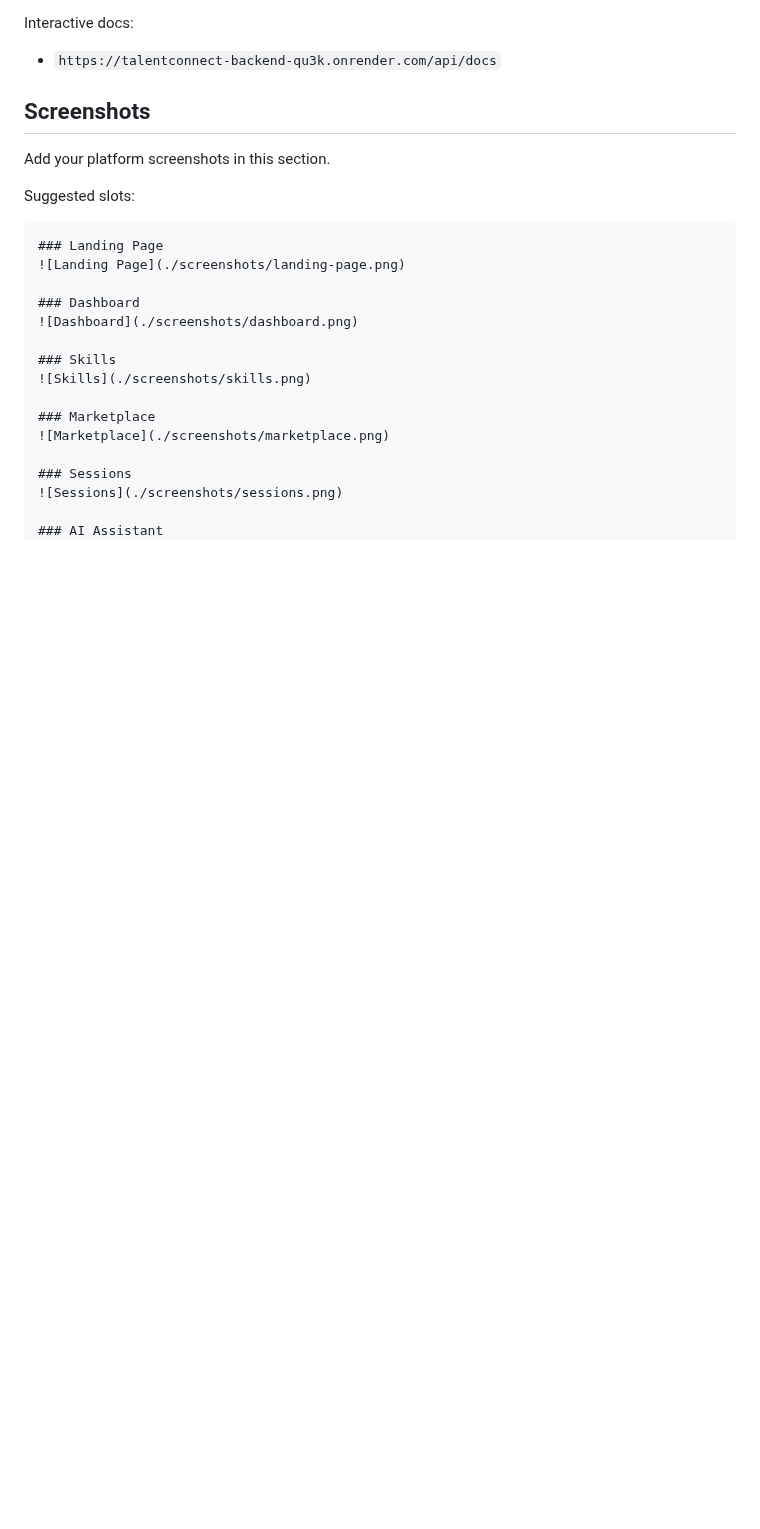
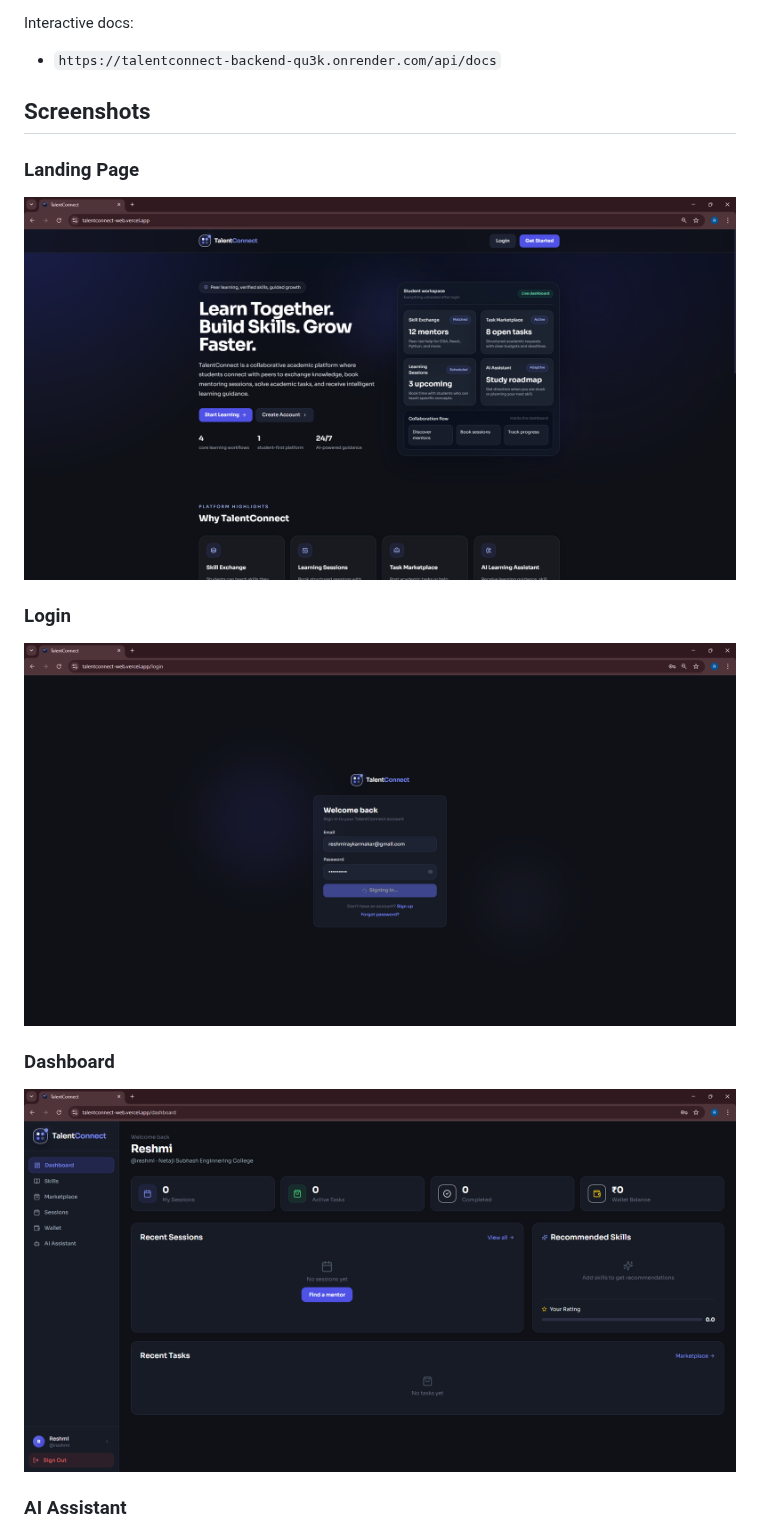
Before and after one commit to ReshmiRayKarmakar08/talentconnect, a Markdown page: README.md, the part around one of its changes. GitHub-like rendering; pictures changed too: screenshots/dashboard.png (added), screenshots/landing-page.png (added), screenshots/login.png (added); blank space fills up the shorter version.

Commit message:
Add platform screenshots to README

````diff
--- a/README.md
+++ b/README.md
@@ -156,25 +156,18 @@ Interactive docs:
 
 ## Screenshots
 
-Add your platform screenshots in this section.
+### Landing Page
 
-Suggested slots:
-
-```md
-### Landing Page
 ![Landing Page](./screenshots/landing-page.png)
 
+### Login
+
+![Login](./screenshots/login.png)
+
 ### Dashboard
+
 ![Dashboard](./screenshots/dashboard.png)
 
-### Skills
-![Skills](./screenshots/skills.png)
+### AI Assistant
 
-### Marketplace
-![Marketplace](./screenshots/marketplace.png)
-
-### Sessions
-![Sessions](./screenshots/sessions.png)
-
-### AI Assistant
 ![AI Assistant](./screenshots/ai-assistant.png)
````
Also changed, not shown: other parts of README.md (+0 -1 lines), screenshots/ai-assistant.png (added).
